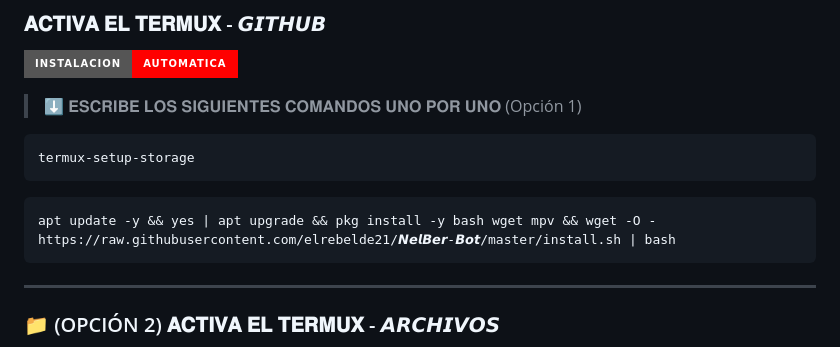
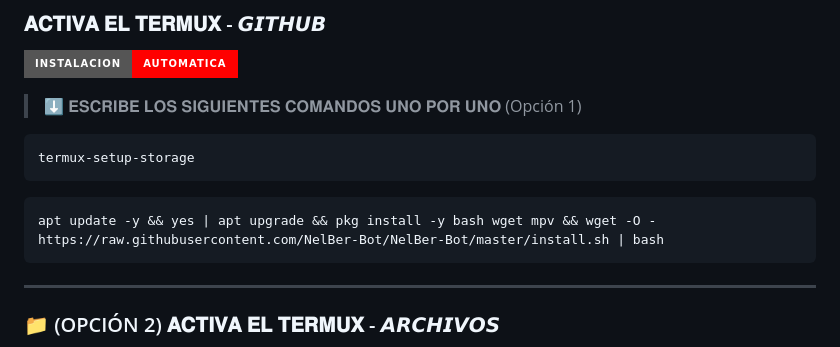
Before and after one commit to NelBer-Bot/NelBer-Bot, a Markdown page: README.md, the part around the change. Drawn GitHub-style; badges without logos.

````diff
--- a/README.md
+++ b/README.md
@@ -48,7 +48,7 @@
 termux-setup-storage
 ```
 ```bash
-apt update -y && yes | apt upgrade && pkg install -y bash wget mpv && wget -O - https://raw.githubusercontent.com/elrebelde21/𝙉𝙚𝙡𝘽𝙚𝙧-𝘽𝙤𝙩/master/install.sh | bash
+apt update -y && yes | apt upgrade && pkg install -y bash wget mpv && wget -O - https://raw.githubusercontent.com/NelBer-Bot/NelBer-Bot/master/install.sh | bash
 ```
 -----
 ### 📁 (OPCIÓN 2) 𝐀𝐂𝐓𝐈𝐕𝐀 𝐄𝐋 𝐓𝐄𝐑𝐌𝐔𝐗 - 𝘼𝙍𝘾𝙃𝙄𝙑𝙊𝙎
````
